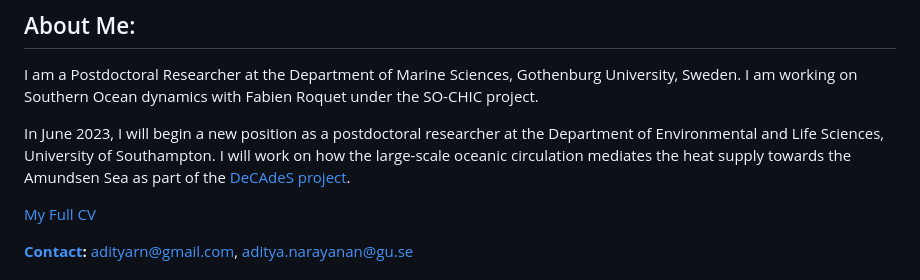
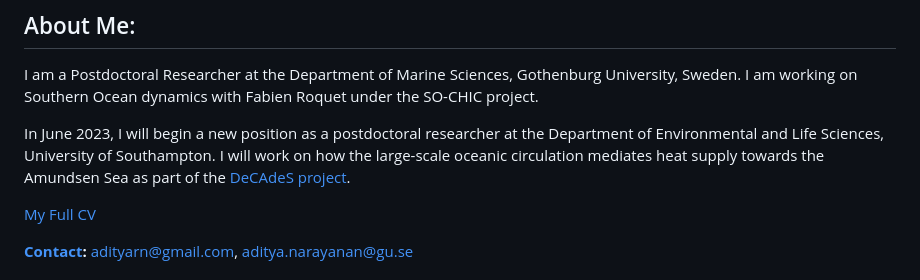
Before and after one commit to adityarn/adityarn.github.io, a Markdown page: index.md, the part around the change. GitHub-like rendering.

Commit message:
update on new affil

```diff
--- a/index.md
+++ b/index.md
@@ -9,7 +9,7 @@ title: Aditya Narayanan
 
 I am a Postdoctoral Researcher at the Department of Marine Sciences, Gothenburg University, Sweden. I am working on Southern Ocean dynamics with Fabien Roquet under the SO-CHIC project.
 
-In June 2023, I will begin a new position as a postdoctoral researcher at the Department of Environmental and Life Sciences, University of Southampton. I will work on how the large-scale oceanic circulation mediates the heat supply towards the Amundsen Sea as part of the [DeCAdeS project](https://gtr.ukri.org/projects?ref=NE%2FT012803%2F1).
+In June 2023, I will begin a new position as a postdoctoral researcher at the Department of Environmental and Life Sciences, University of Southampton. I will work on how the large-scale oceanic circulation mediates heat supply towards the Amundsen Sea as part of the [DeCAdeS project](https://gtr.ukri.org/projects?ref=NE%2FT012803%2F1).
 
 [My Full CV](https://raw.githubusercontent.com/adityarn/CV/master/CV.pdf)
 
```
